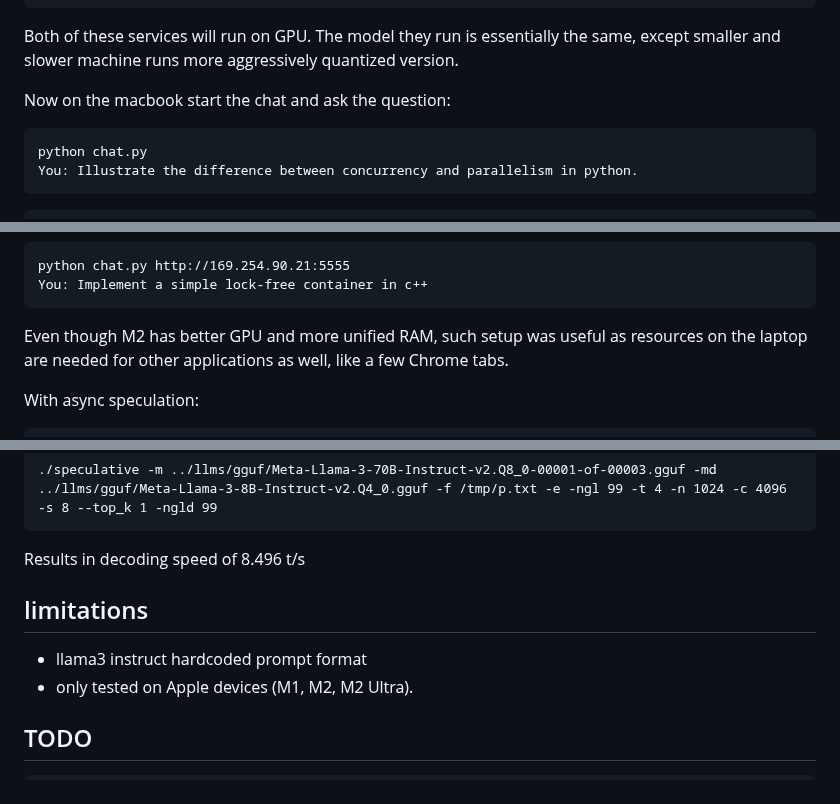
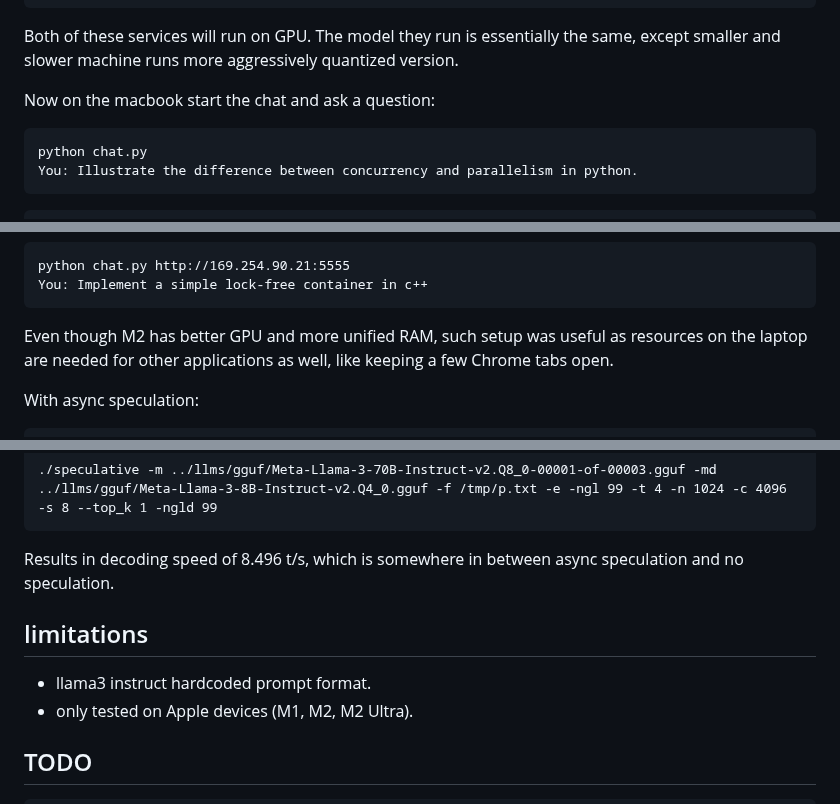
Before and after one commit to okuvshynov/experiments, a Markdown page: llama_duo/README.md, 3 parts joined by grey strips. GitHub-like rendering.

````diff
--- a/llama_duo/README.md
+++ b/llama_duo/README.md
@@ -50,7 +50,7 @@
 
 Both of these services will run on GPU. The model they run is essentially the same, except smaller and slower machine runs more aggressively quantized version.
 
-Now on the macbook start the chat and ask the question:
+Now on the macbook start the chat and ask a question:
 
 ```
 python chat.py
@@ -90,7 +90,7 @@ python chat.py http://169.254.90.21:5555
 You: Implement a simple lock-free container in c++
 ```
 
-Even though M2 has better GPU and more unified RAM, such setup was useful as resources on the laptop are needed for other applications as well, like a few Chrome tabs.
+Even though M2 has better GPU and more unified RAM, such setup was useful as resources on the laptop are needed for other applications as well, like keeping a few Chrome tabs open.
 
 With async speculation:
 ```
@@ -407,10 +407,10 @@ Illustrate the difference between concurrency and parallelism in python.<|eot_id
 ./speculative -m ../llms/gguf/Meta-Llama-3-70B-Instruct-v2.Q8_0-00001-of-00003.gguf -md ../llms/gguf/Meta-Llama-3-8B-Instruct-v2.Q4_0.gguf -f /tmp/p.txt -e -ngl 99 -t 4 -n 1024 -c 4096 -s 8 --top_k 1 -ngld 99
 ```
 
-Results in decoding speed of 8.496 t/s
+Results in decoding speed of 8.496 t/s, which is somewhere in between async speculation and no speculation.
 
 ## limitations
-* llama3 instruct hardcoded prompt format
+* llama3 instruct hardcoded prompt format.
 * only tested on Apple devices (M1, M2, M2 Ultra).
 
 ## TODO
````
Also changed, not shown: other parts of llama_duo/README.md (+1 -1 lines).
